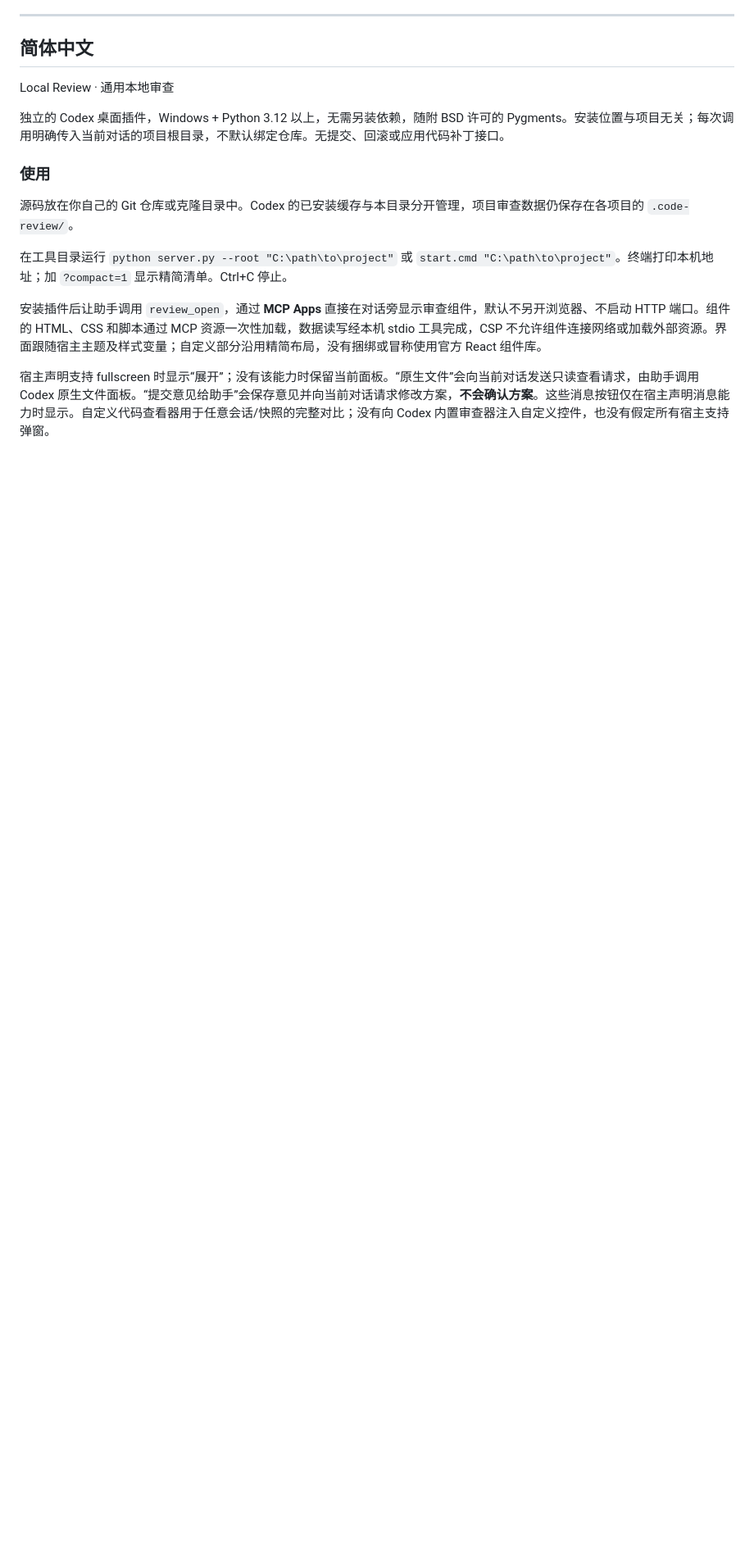
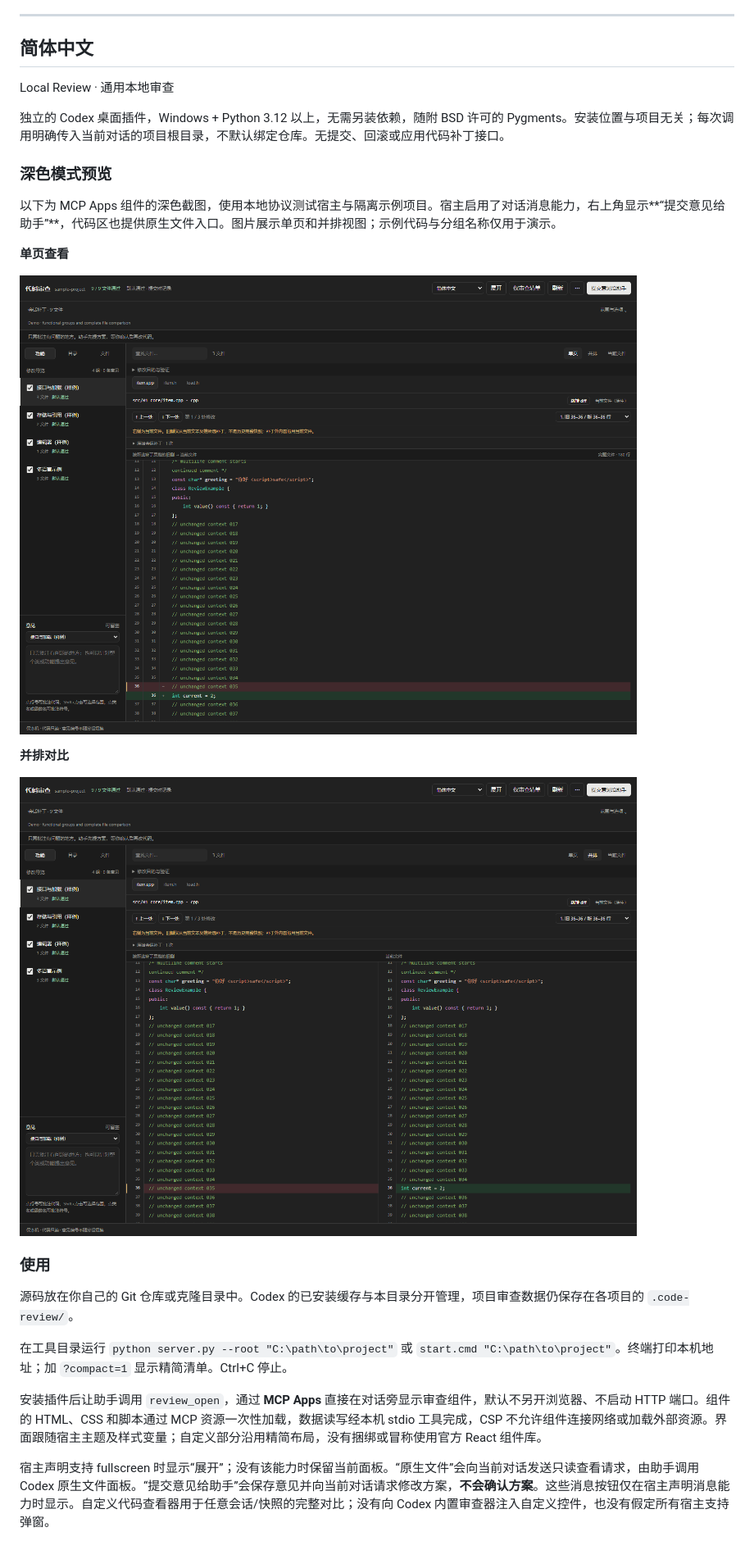
Before and after one commit to MC-117/LocalCodeReview, a Markdown page: README.md, the part around the change printed below. Shown: that part at 82% size. GitHub-like rendering; pictures changed too: docs/images/dark-zh-single.png (added), docs/images/dark-zh-split.png (added); blank space fills up the shorter version.

```diff
--- a/README.md
+++ b/README.md
@@ -133,6 +145,18 @@ Local Review · 通用本地审查
 
 独立的 Codex 桌面插件，Windows + Python 3.12 以上，无需另装依赖，随附 BSD 许可的 Pygments。安装位置与项目无关；每次调用明确传入当前对话的项目根目录，不默认绑定仓库。无提交、回滚或应用代码补丁接口。
 
+### 深色模式预览
+
+以下为 MCP Apps 组件的深色截图，使用本地协议测试宿主与隔离示例项目。宿主启用了对话消息能力，右上角显示**“提交意见给助手”**，代码区也提供原生文件入口。图片展示单页和并排视图；示例代码与分组名称仅用于演示。
+
+**单页查看**
+
+![中文深色模式 — 单页代码审查](docs/images/dark-zh-single.png)
+
+**并排对比**
+
+![中文深色模式 — 并排代码对比](docs/images/dark-zh-split.png)
+
 ### 使用
 
 源码放在你自己的 Git 仓库或克隆目录中。Codex 的已安装缓存与本目录分开管理，项目审查数据仍保存在各项目的 `.code-review/`。
```
Also changed, not shown: other parts of README.md (+12 -0 lines), docs/images/dark-en-single.png (added), docs/images/dark-en-split.png (added).
